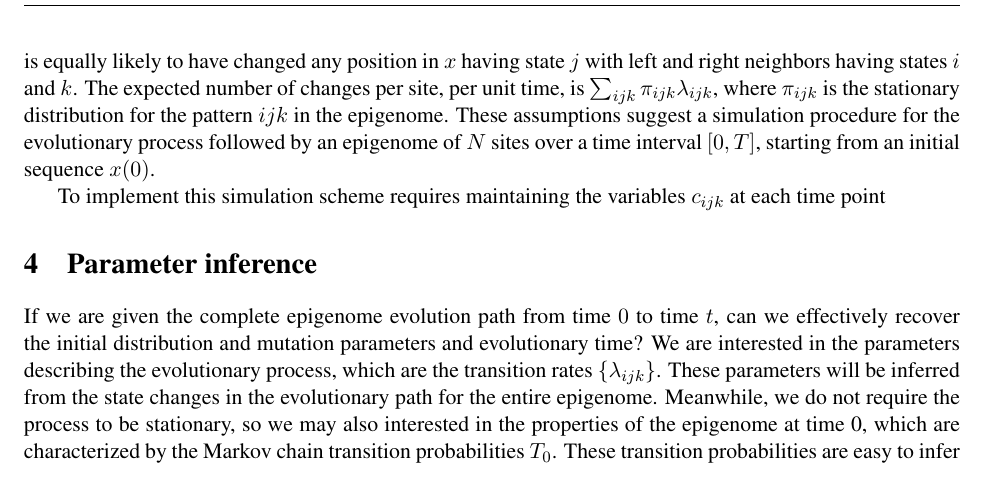
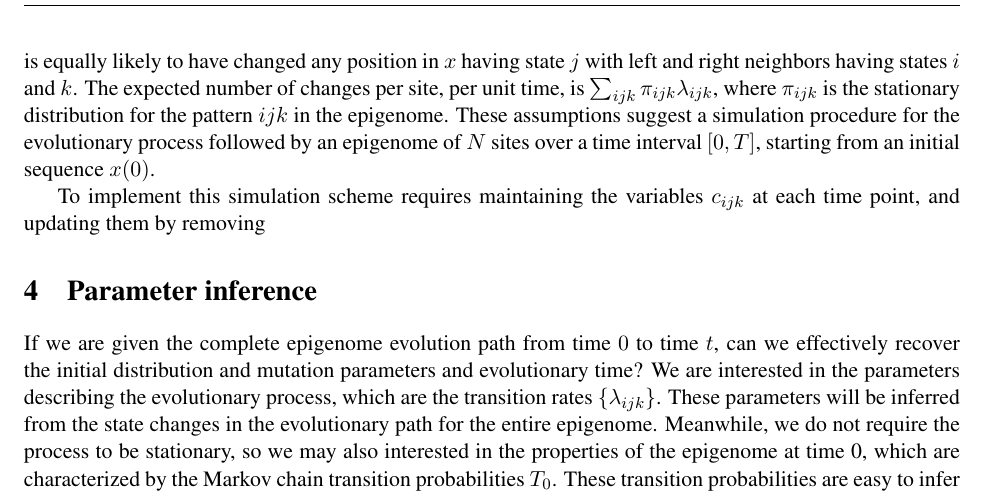
Before and after one commit to smithlabcode/epievo, a LaTeX paper (doc/SimulationScheme.tex): part of page 6 of 11, cut so that both start at the same text. Compiled offline with pdfLaTeX.

Commit message:
More modifications.

```diff
--- a/doc/SimulationScheme.tex
+++ b/doc/SimulationScheme.tex
@@ -433,7 +433,7 @@ $[0, T]$, starting from an initial sequence $x(0)$.
 \end{algorithm}
 
 To implement this simulation scheme requires maintaining the variables
-$c_{ijk}$ at each time point
+$c_{ijk}$ at each time point, and updating them by removing
 
 \section{Parameter inference}
 
```
